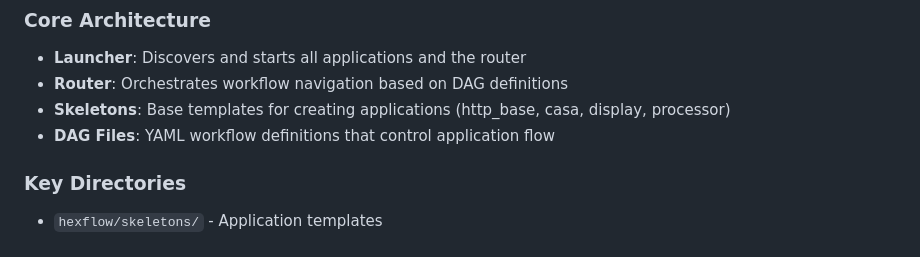
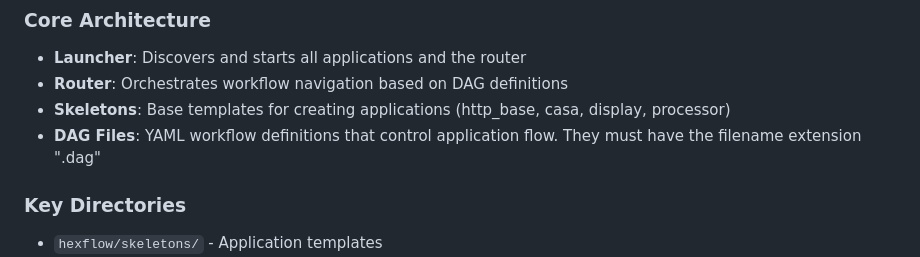
Before and after one commit to bmcollier/hexflow, a Markdown page: AI.md, the part around the change. Rendered like a GitHub page.

Commit message:
Add more instruction to get started

```diff
--- a/AI.md
+++ b/AI.md
@@ -16,7 +16,7 @@ The Hexflow framework enables AI to:
 - **Launcher**: Discovers and starts all applications and the router
 - **Router**: Orchestrates workflow navigation based on DAG definitions
 - **Skeletons**: Base templates for creating applications (http_base, casa, display, processor)
-- **DAG Files**: YAML workflow definitions that control application flow
+- **DAG Files**: YAML workflow definitions that control application flow. They must have the filename extension ".dag"
 
 ### Key Directories
 - `hexflow/skeletons/` - Application templates
```
Also changed, not shown: README.md (+1 -0 lines).
